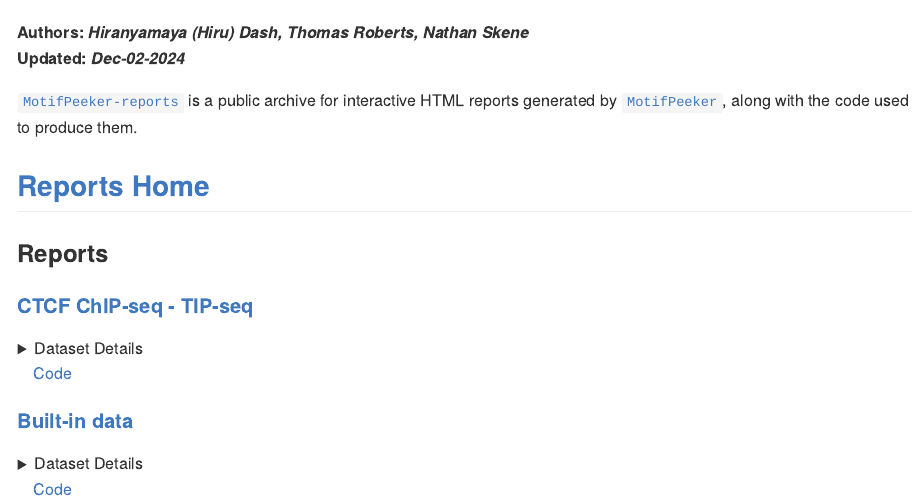
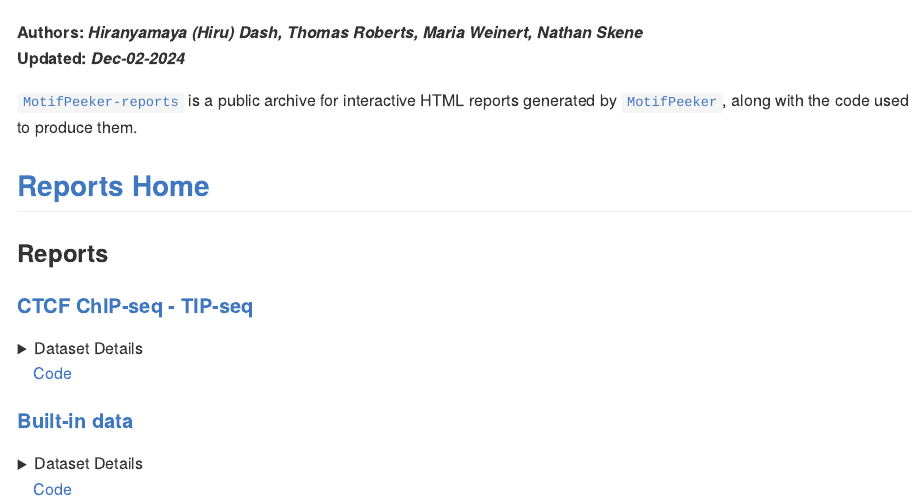
Before and after one commit to neurogenomics/MotifPeeker-reports, an R Markdown document (README.Rmd): the page in a window 1100 px wide, from 130 px down. The pictures show the output file README.md that the author committed with the source, drawn offline in the style of GitHub.

Commit message:
Add pkgdown config, favicons and new author

```diff
--- a/README.Rmd
+++ b/README.Rmd
@@ -4,9 +4,11 @@ output:
 ---
 
 # <code>MotifPeeker-reports</code>
-![](https://github.com/neurogenomics/MotifPeeker/raw/master/inst/hex/hex.png){style='height: 300px !important;'}
+<img
+src="https://github.com/neurogenomics/MotifPeeker/raw/master/inst/hex/hex.png"
+style="height: 300px !important;" />
 
-**Authors:** ***Hiranyamaya (Hiru) Dash, Thomas Roberts, Nathan Skene***
+**Authors:** ***Hiranyamaya (Hiru) Dash, Thomas Roberts, Maria Weinert, Nathan Skene***
 **Updated:** ***`r format(Sys.Date(), '%b-%d-%Y')`***
 
 [`MotifPeeker-reports`](https://github.com/neurogenomics/MotifPeeker-reports/)
--- /dev/null
+++ b/pkgdown/_pkgdown.yml
@@ -0,0 +1,7 @@
+url: https://neurogenomics.github.io/MotifPeeker-reports/
+template:
+  bootstrap: 5
+  bslib:
+    primary: "#603f8b"
+    secondary: "#a16ae8"
+    light: "#eee5ff"
```
Also changed, not shown: README.md, pkgdown/favicon/android-chrome-192x192.png (added), pkgdown/favicon/android-chrome-512x512.png (added), pkgdown/favicon/apple-touch-icon.png (added), pkgdown/favicon/favicon-16x16.png (added), pkgdown/favicon/favicon-32x32.png (added), 1 other file.
